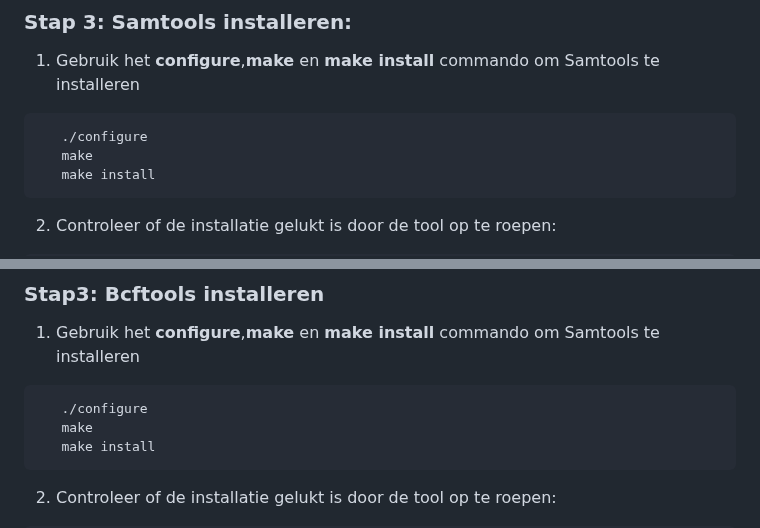
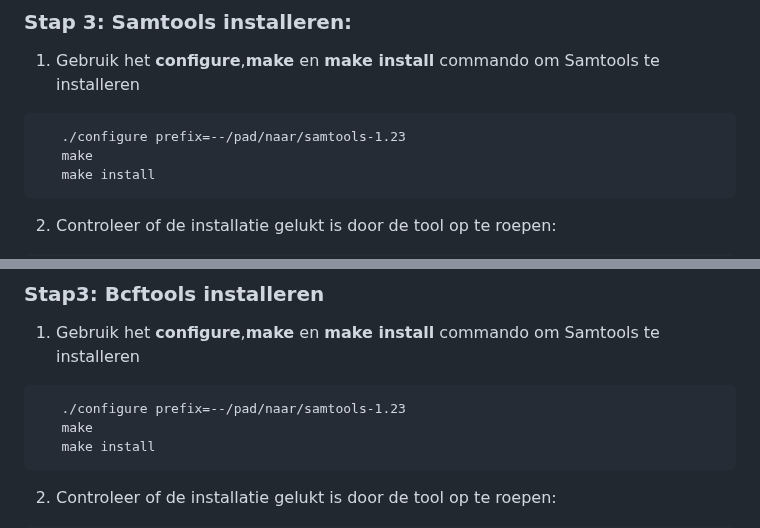
Before and after one commit to mokalashhanze/installatie-handleiding-tool, a Markdown page: README.md, 2 parts joined by grey strips. GitHub-like rendering.

````diff
--- a/README.md
+++ b/README.md
@@ -48,7 +48,7 @@ Volg deze stappen om de nieuwste versie van ***Samtools*** te downloaden en te i
 ### Stap 3: Samtools installeren:
    1. Gebruik het **configure**,**make** en **make install** commando om Samtools te installeren
    ```
-      ./configure
+      ./configure prefix=--/pad/naar/samtools-1.23
       make
       make install
    ```
@@ -88,7 +88,7 @@ Volg deze stappen om de nieuwste versie van ***Bcftools*** te downloaden en te i
 ### Stap3: Bcftools installeren
    1. Gebruik het **configure**,**make** en **make install** commando om Samtools te installeren
    ```
-      ./configure
+      ./configure prefix=--/pad/naar/samtools-1.23
       make
       make install
    ```
````
